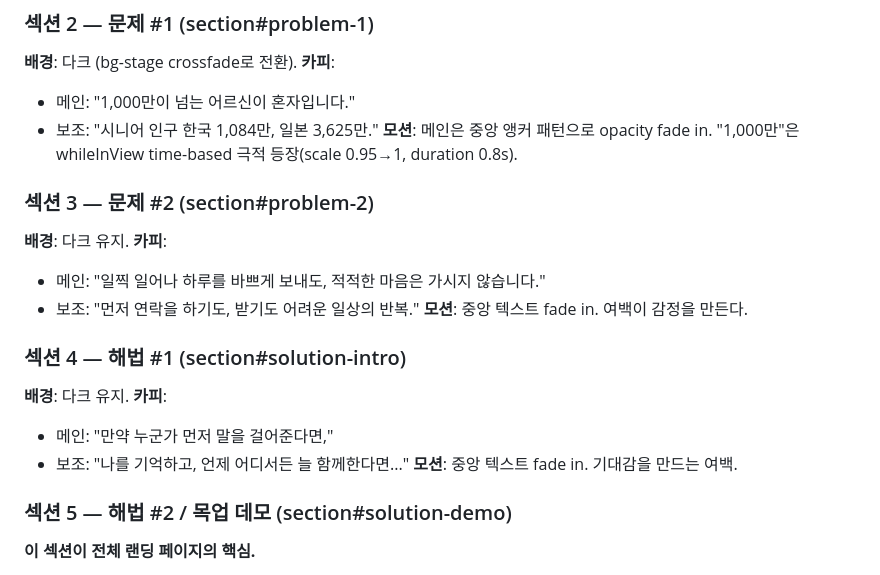
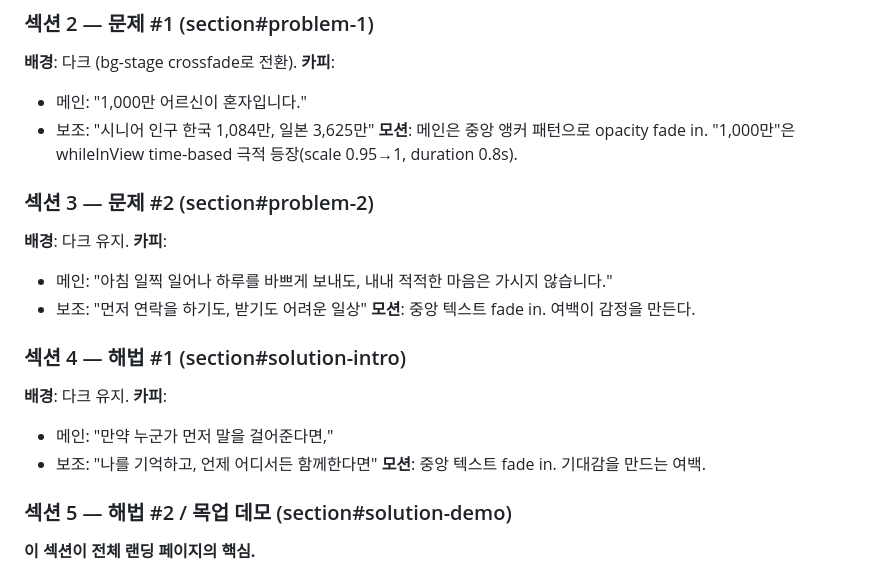
Before and after one commit to tomwaits76/dg-overview, a Markdown page: SPEC.md, the part around one of its changes. Drawn GitHub-style.

```diff
--- a/SPEC.md
+++ b/SPEC.md
@@ -106,16 +106,16 @@ bg-stage에서 Terracotta→dark crossfade (히어로→섹션2 전환).
 
 **배경**: 다크 (bg-stage crossfade로 전환).
 **카피**:
-- 메인: "1,000만이 넘는 어르신이 혼자입니다."
-- 보조: "시니어 인구 한국 1,084만, 일본 3,625만."
+- 메인: "1,000만 어르신이 혼자입니다."
+- 보조: "시니어 인구 한국 1,084만, 일본 3,625만"
 **모션**: 메인은 중앙 앵커 패턴으로 opacity fade in. "1,000만"은 whileInView time-based 극적 등장(scale 0.95→1, duration 0.8s).
 
 ### 섹션 3 — 문제 #2 (section#problem-2)
 
 **배경**: 다크 유지.
 **카피**:
-- 메인: "일찍 일어나 하루를 바쁘게 보내도, 적적한 마음은 가시지 않습니다."
-- 보조: "먼저 연락을 하기도, 받기도 어려운 일상의 반복."
+- 메인: "아침 일찍 일어나 하루를 바쁘게 보내도, 내내 적적한 마음은 가시지 않습니다."
+- 보조: "먼저 연락을 하기도, 받기도 어려운 일상"
 **모션**: 중앙 텍스트 fade in. 여백이 감정을 만든다.
 
 ### 섹션 4 — 해법 #1 (section#solution-intro)
@@ -123,7 +123,7 @@ bg-stage에서 Terracotta→dark crossfade (히어로→섹션2 전환).
 **배경**: 다크 유지.
 **카피**:
 - 메인: "만약 누군가 먼저 말을 걸어준다면,"
-- 보조: "나를 기억하고, 언제 어디서든 늘 함께한다면..."
+- 보조: "나를 기억하고, 언제 어디서든 함께한다면"
 **모션**: 중앙 텍스트 fade in. 기대감을 만드는 여백.
 
 ### 섹션 5 — 해법 #2 / 목업 데모 (section#solution-demo)
```
Also changed, not shown: other parts of SPEC.md (+31 -22 lines), CLAUDE.md (+12 -10 lines).
